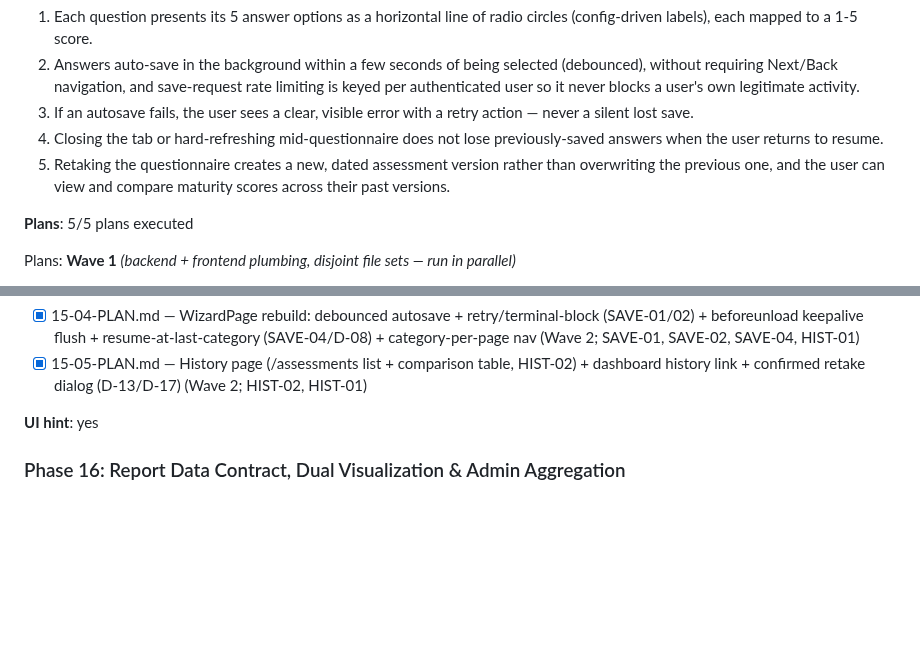
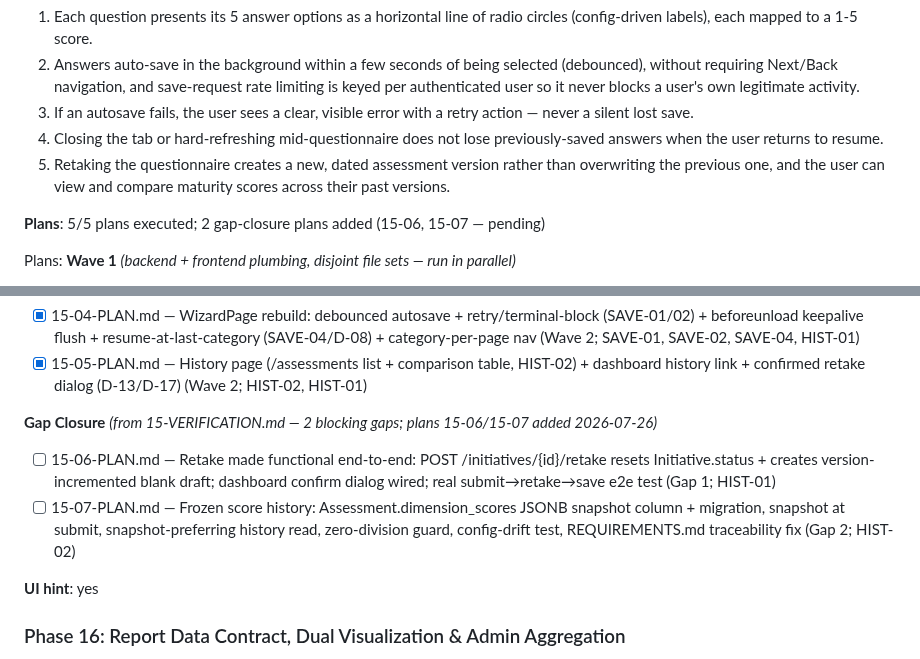
Before and after one commit to DavinciLeon123/DSSC-Maturity-Tool, a Markdown page: .planning/ROADMAP.md, 2 parts joined by grey strips. GitHub-like rendering; blank space fills up the shorter version.

Commit message:
docs(15): gap-closure plans for retake + frozen history (15-06, 15-07)

```diff
--- a/.planning/ROADMAP.md
+++ b/.planning/ROADMAP.md
@@ -141,7 +141,7 @@ Plans:
   4. Closing the tab or hard-refreshing mid-questionnaire does not lose previously-saved answers when the user returns to resume.
   5. Retaking the questionnaire creates a new, dated assessment version rather than overwriting the previous one, and the user can view and compare maturity scores across their past versions.
 
-**Plans**: 5/5 plans executed
+**Plans**: 5/5 plans executed; 2 gap-closure plans added (15-06, 15-07 — pending)
 
 Plans:
 **Wave 1** *(backend + frontend plumbing, disjoint file sets — run in parallel)*
@@ -154,6 +154,11 @@ Plans:
 
 - [x] 15-04-PLAN.md — WizardPage rebuild: debounced autosave + retry/terminal-block (SAVE-01/02) + beforeunload keepalive flush + resume-at-last-category (SAVE-04/D-08) + category-per-page nav (Wave 2; SAVE-01, SAVE-02, SAVE-04, HIST-01)
 - [x] 15-05-PLAN.md — History page (/assessments list + comparison table, HIST-02) + dashboard history link + confirmed retake dialog (D-13/D-17) (Wave 2; HIST-02, HIST-01)
+
+**Gap Closure** *(from 15-VERIFICATION.md — 2 blocking gaps; plans 15-06/15-07 added 2026-07-26)*
+
+- [ ] 15-06-PLAN.md — Retake made functional end-to-end: POST /initiatives/{id}/retake resets Initiative.status + creates version-incremented blank draft; dashboard confirm dialog wired; real submit→retake→save e2e test (Gap 1; HIST-01)
+- [ ] 15-07-PLAN.md — Frozen score history: Assessment.dimension_scores JSONB snapshot column + migration, snapshot at submit, snapshot-preferring history read, zero-division guard, config-drift test, REQUIREMENTS.md traceability fix (Gap 2; HIST-02)
 
 **UI hint**: yes
 
```
Also changed, not shown: 2 other files.
